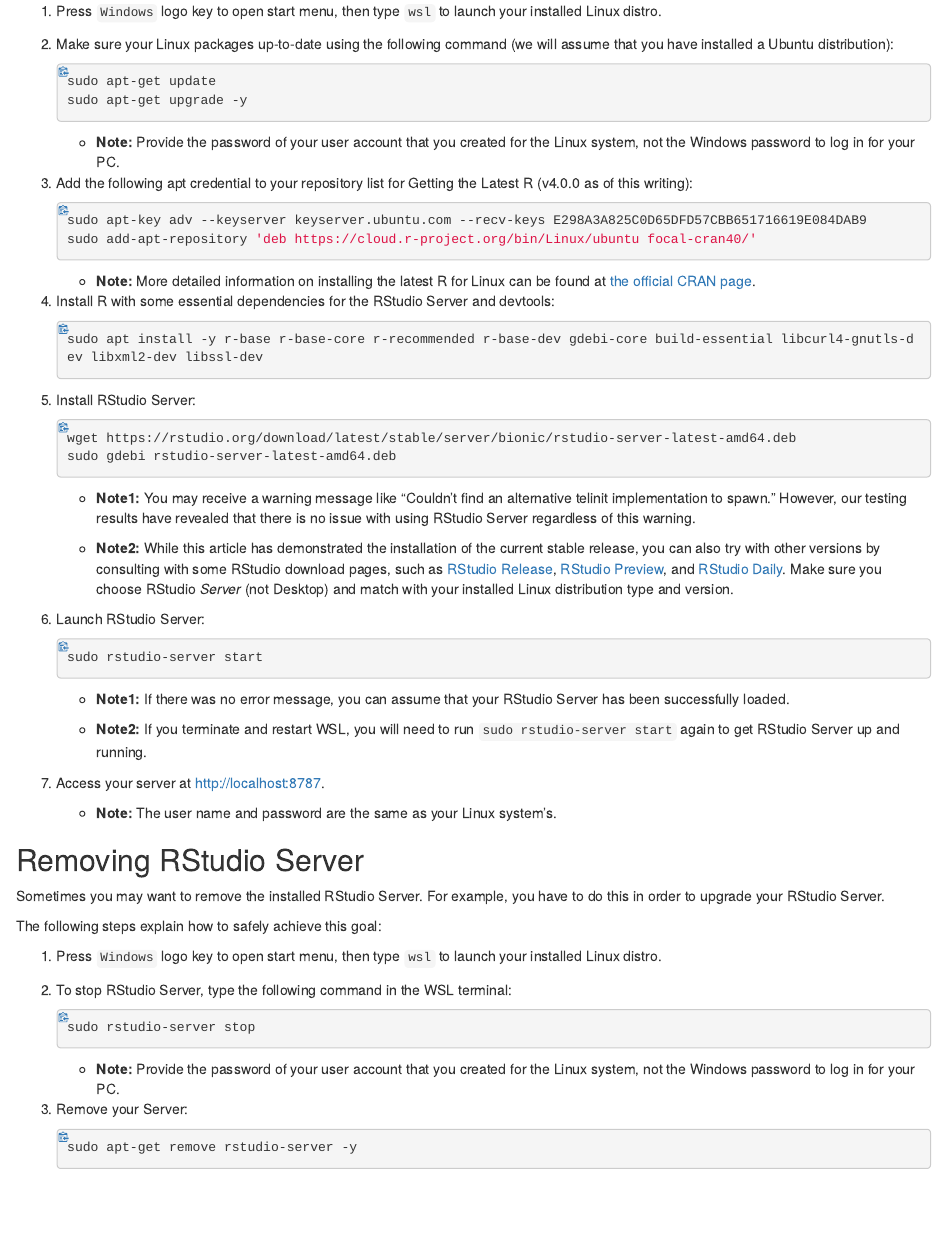
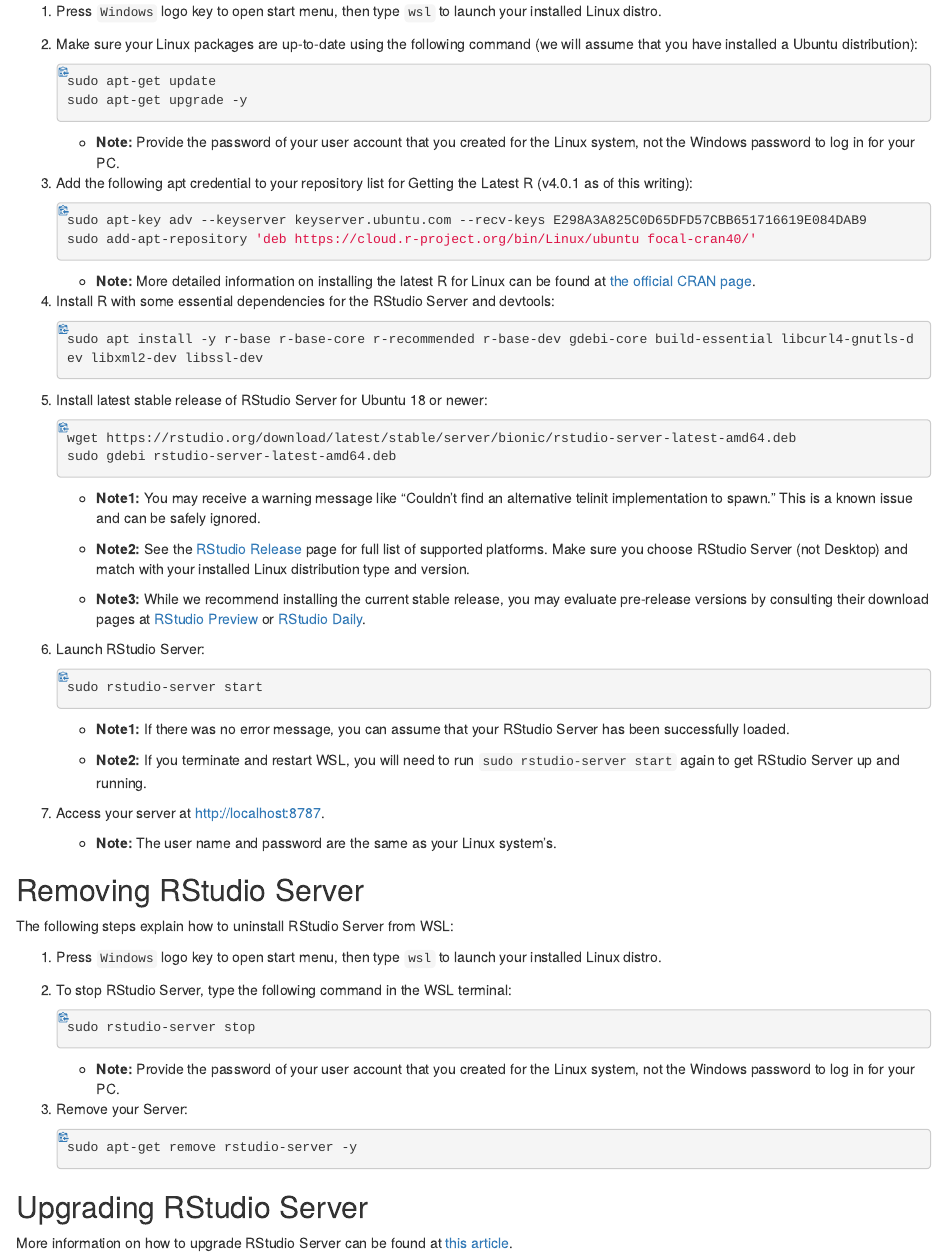
Before and after one commit to rstudio/gary-support-article-source, an R Markdown document (rstudio-wsl/draft.Rmd): the page in a window 1100 px wide, from 1830 px down before the commit and from 1850 px down after it, so that both start at the same text. The pictures show the output file rstudio-wsl/draft.html that the author committed with the source, opened offline.

Commit message:
Modified draft

````diff
--- a/rstudio-wsl/draft.Rmd
+++ b/rstudio-wsl/draft.Rmd
@@ -96,7 +96,7 @@
 Now that you have successfully installed a Linux distribution on your system via WSL, you can setup and run RStudio Server by following the procedures below:
 
 1. Press `Windows` logo key to open start menu, then type `wsl` to launch your installed Linux distro.
-1. Make sure your Linux packages up-to-date using the following command (we will assume that you have installed a Ubuntu distribution):
+1. Make sure your Linux packages are up-to-date using the following command (we will assume that you have installed a Ubuntu distribution):
 
     ```{bash}
     sudo apt-get update
@@ -105,7 +105,7 @@
 
     * **Note:** Provide the password of your user account that you created for the Linux system, not the Windows password to log in for your PC.
 
-1. Add the following apt credential to your repository list  for Getting the Latest R (v4.0.0 as of this writing):
+1. Add the following apt credential to your repository list  for Getting the Latest R (v4.0.1 as of this writing):
 
     ```{bash}
     sudo apt-key adv --keyserver keyserver.ubuntu.com --recv-keys E298A3A825C0D65DFD57CBB651716619E084DAB9
@@ -120,16 +120,18 @@
     sudo apt install -y r-base r-base-core r-recommended r-base-dev gdebi-core build-essential libcurl4-gnutls-dev libxml2-dev libssl-dev
     ```
 
-1. Install RStudio Server:
+1. Install latest stable release of RStudio Server for Ubuntu 18 or newer:
 
     ```{bash}
     wget https://rstudio.org/download/latest/stable/server/bionic/rstudio-server-latest-amd64.deb
     sudo gdebi rstudio-server-latest-amd64.deb
     ```
 
-    * **Note1:** You may receive a warning message like "Couldn't find an alternative telinit implementation to spawn." However, our testing results have revealed that there is no issue with using RStudio Server regardless of this warning.
+    * **Note1:** You may receive a warning message like "Couldn't find an alternative telinit implementation to spawn." This is a known issue and can be safely ignored.
 
-    * **Note2:** While this article has demonstrated the installation of the current stable release, you can also try with other versions by consulting with some RStudio download pages, such as [RStudio Release](https://rstudio.com/products/rstudio/download/#download){target="_blank"}, [RStudio Preview](https://rstudio.com/products/rstudio/download/preview/){target="_blank"}, and [RStudio Daily](https://dailies.rstudio.com/){target="_blank"}. Make sure you choose RStudio *Server* (not Desktop) and match with your installed Linux distribution type and version.
+    * **Note2:** See the [RStudio Release](https://rstudio.com/products/rstudio/download-server/){target="_blank"} page for full list of supported platforms. Make sure you choose RStudio Server (not Desktop) and match with your installed Linux distribution type and version.
+
+    * **Note3:** While we recommend installing the current stable release, you may evaluate pre-release versions by consulting their download pages at [RStudio Preview](https://rstudio.com/products/rstudio/download/preview/){target="_blank"} or [RStudio Daily](https://dailies.rstudio.com/){target="_blank"}.
 
 1. Launch RStudio Server:
 
@@ -143,13 +145,11 @@
 
 1. Access your server at [http://localhost:8787](http://localhost:8787){target="_blank"}.
 
-    * **Note:** The user name and password are the same as your Linux  system's.
+    * **Note:** The user name and password are the same as your Linux system's.
 
 ## Removing RStudio Server {#remove-rstudio-server}
 
-Sometimes you may want to remove the installed RStudio Server. For example, you have to do this in order to upgrade your RStudio Server.
-
-The following steps explain how to safely achieve this goal:
+The following steps explain how to uninstall RStudio Server from WSL:
 
 1. Press `Windows` logo key to open start menu, then type `wsl` to launch your installed Linux distro.
 1. To stop RStudio Server, type the following command in the WSL terminal:
@@ -165,3 +165,7 @@
     ```{bash}
     sudo apt-get remove rstudio-server -y
     ```
+
+## Upgrading RStudio Server {#rstudio-server-upgrade}
+
+More information on how to upgrade RStudio Server can be found at [this article](https://support.rstudio.com/hc/en-us/articles/216079967-Upgrading-RStudio-Server){target="_blank"}.
````
Also changed, not shown: rstudio-wsl/draft.html, rstudio-wsl/draft.md, 1 other file.
